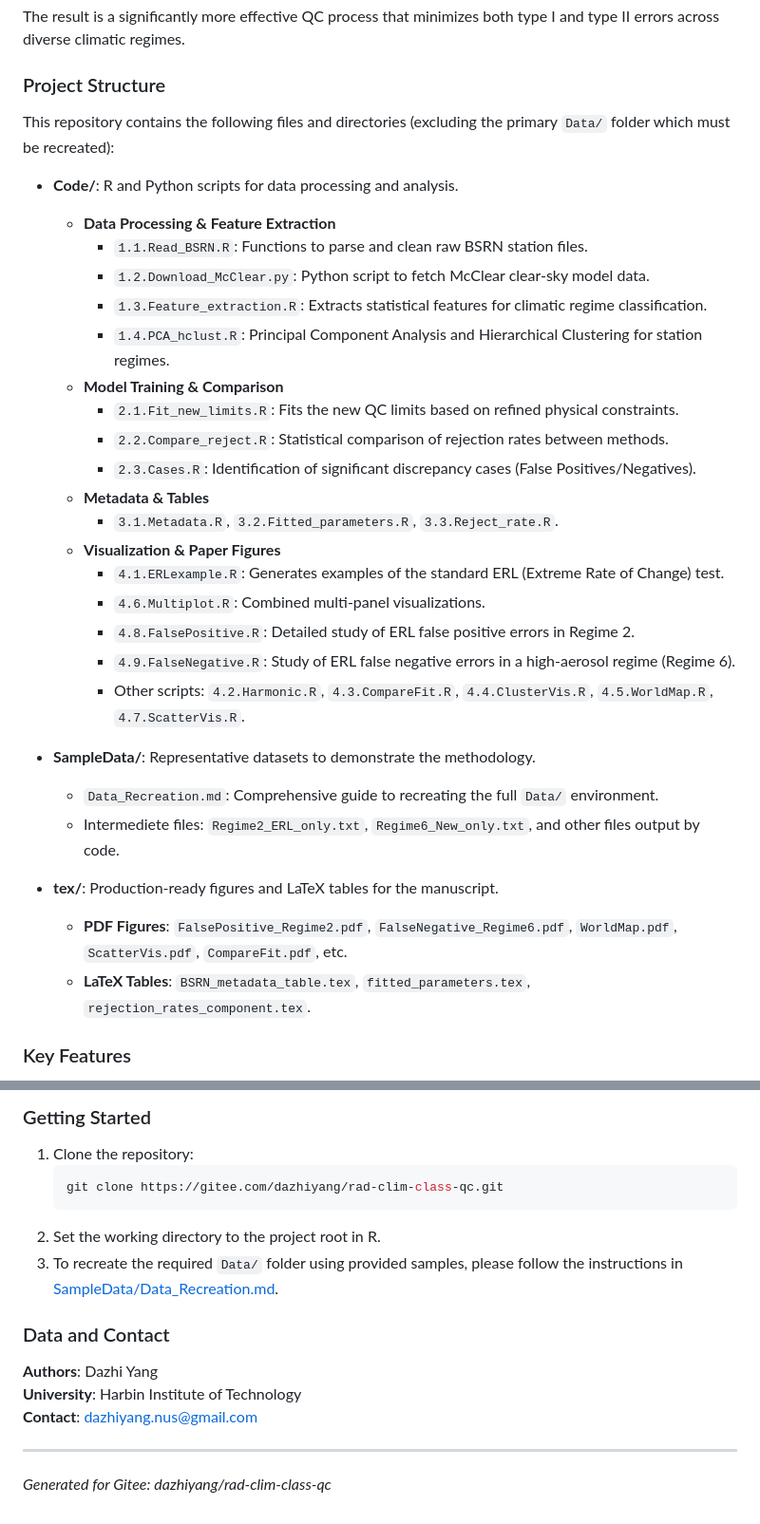
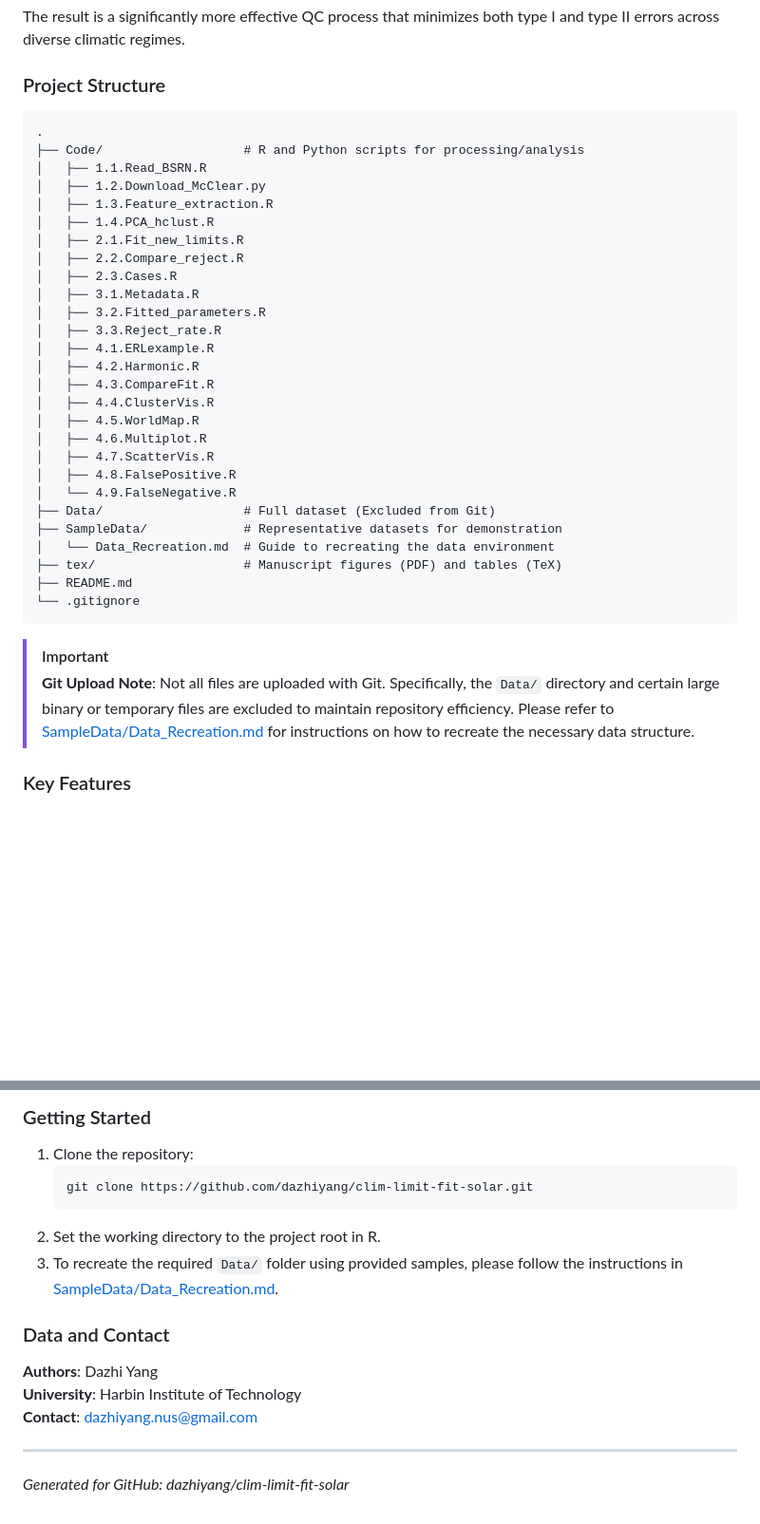
Before and after one commit to dazhiyang/clim-limit-fit-solar, a Markdown page: README.md, 2 parts joined by grey strips. Shown at 95% size. Drawn GitHub-style; blank space fills up the shorter version.

Commit message:
Update README with GitHub links and project structure

````diff
--- a/README.md
+++ b/README.md
@@ -18,34 +18,39 @@ Quality Control (QC) is critical for ensuring the accuracy of climate datasets a
 The result is a significantly more effective QC process that minimizes both type I and type II errors across diverse climatic regimes.
 
 ### Project Structure
-This repository contains the following files and directories (excluding the primary `Data/` folder which must be recreated):
+```text
+.
+├── Code/                   # R and Python scripts for processing/analysis
+│   ├── 1.1.Read_BSRN.R
+│   ├── 1.2.Download_McClear.py
+│   ├── 1.3.Feature_extraction.R
+│   ├── 1.4.PCA_hclust.R
+│   ├── 2.1.Fit_new_limits.R
+│   ├── 2.2.Compare_reject.R
+│   ├── 2.3.Cases.R
+│   ├── 3.1.Metadata.R
+│   ├── 3.2.Fitted_parameters.R
+│   ├── 3.3.Reject_rate.R
+│   ├── 4.1.ERLexample.R
+│   ├── 4.2.Harmonic.R
+│   ├── 4.3.CompareFit.R
+│   ├── 4.4.ClusterVis.R
+│   ├── 4.5.WorldMap.R
+│   ├── 4.6.Multiplot.R
+│   ├── 4.7.ScatterVis.R
+│   ├── 4.8.FalsePositive.R
+│   └── 4.9.FalseNegative.R
+├── Data/                   # Full dataset (Excluded from Git)
+├── SampleData/             # Representative datasets for demonstration
+│   └── Data_Recreation.md  # Guide to recreating the data environment
+├── tex/                    # Manuscript figures (PDF) and tables (TeX)
+├── README.md
+└── .gitignore
+```
 
-- **Code/**: R and Python scripts for data processing and analysis.
-  - **Data Processing & Feature Extraction**
-    - `1.1.Read_BSRN.R`: Functions to parse and clean raw BSRN station files.
-    - `1.2.Download_McClear.py`: Python script to fetch McClear clear-sky model data.
-    - `1.3.Feature_extraction.R`: Extracts statistical features for climatic regime classification.
-    - `1.4.PCA_hclust.R`: Principal Component Analysis and Hierarchical Clustering for station regimes.
-  - **Model Training & Comparison**
-    - `2.1.Fit_new_limits.R`: Fits the new QC limits based on refined physical constraints.
-    - `2.2.Compare_reject.R`: Statistical comparison of rejection rates between methods.
-    - `2.3.Cases.R`: Identification of significant discrepancy cases (False Positives/Negatives).
-  - **Metadata & Tables**
-    - `3.1.Metadata.R`, `3.2.Fitted_parameters.R`, `3.3.Reject_rate.R`.
-  - **Visualization & Paper Figures**
-    - `4.1.ERLexample.R`: Generates examples of the standard ERL (Extreme Rate of Change) test.
-    - `4.6.Multiplot.R`: Combined multi-panel visualizations.
-    - `4.8.FalsePositive.R`: Detailed study of ERL false positive errors in Regime 2.
-    - `4.9.FalseNegative.R`: Study of ERL false negative errors in a high-aerosol regime (Regime 6).
-    - Other scripts: `4.2.Harmonic.R`, `4.3.CompareFit.R`, `4.4.ClusterVis.R`, `4.5.WorldMap.R`, `4.7.ScatterVis.R`.
+> [!IMPORTANT]
+> **Git Upload Note**: Not all files are uploaded with Git. Specifically, the `Data/` directory and certain large binary or temporary files are excluded to maintain repository efficiency. Please refer to [SampleData/Data_Recreation.md](SampleData/Data_Recreation.md) for instructions on how to recreate the necessary data structure.
 
-- **SampleData/**: Representative datasets to demonstrate the methodology.
-  - `Data_Recreation.md`: Comprehensive guide to recreating the full `Data/` environment.
-  - Intermediete files: `Regime2_ERL_only.txt`, `Regime6_New_only.txt`, and other files output by code.
-
-- **tex/**: Production-ready figures and LaTeX tables for the manuscript.
-  - **PDF Figures**: `FalsePositive_Regime2.pdf`, `FalseNegative_Regime6.pdf`, `WorldMap.pdf`, `ScatterVis.pdf`, `CompareFit.pdf`, etc.
-  - **LaTeX Tables**: `BSRN_metadata_table.tex`, `fitted_parameters.tex`, `rejection_rates_component.tex`.
 
 ### Key Features
 - **iForest (Isolation Forest)**: Utilizes the iForest algorithm for anomaly detection to identify and isolate multi-component solar radiation outliers.
@@ -56,7 +61,7 @@ This repository contains the following files and directories (excluding the prim
 ### Getting Started
 1. Clone the repository:
    ```bash
-   git clone https://gitee.com/dazhiyang/rad-clim-class-qc.git
+   git clone https://github.com/dazhiyang/clim-limit-fit-solar.git
    ```
 2. Set the working directory to the project root in R.
 3. To recreate the required `Data/` folder using provided samples, please follow the instructions in [SampleData/Data_Recreation.md](SampleData/Data_Recreation.md).
@@ -67,4 +72,4 @@ This repository contains the following files and directories (excluding the prim
 **Contact**: dazhiyang.nus@gmail.com
 
 ---
-*Generated for Gitee: dazhiyang/rad-clim-class-qc*
+*Generated for GitHub: dazhiyang/clim-limit-fit-solar*
````
